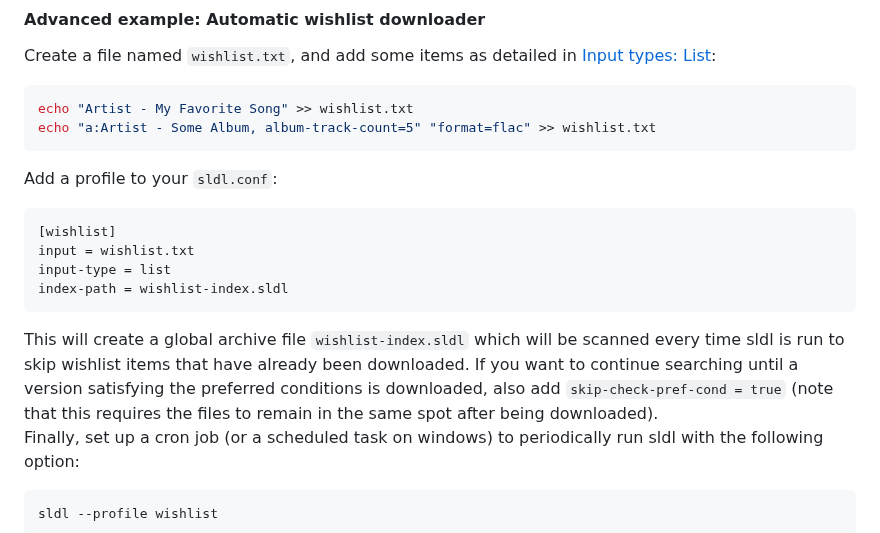
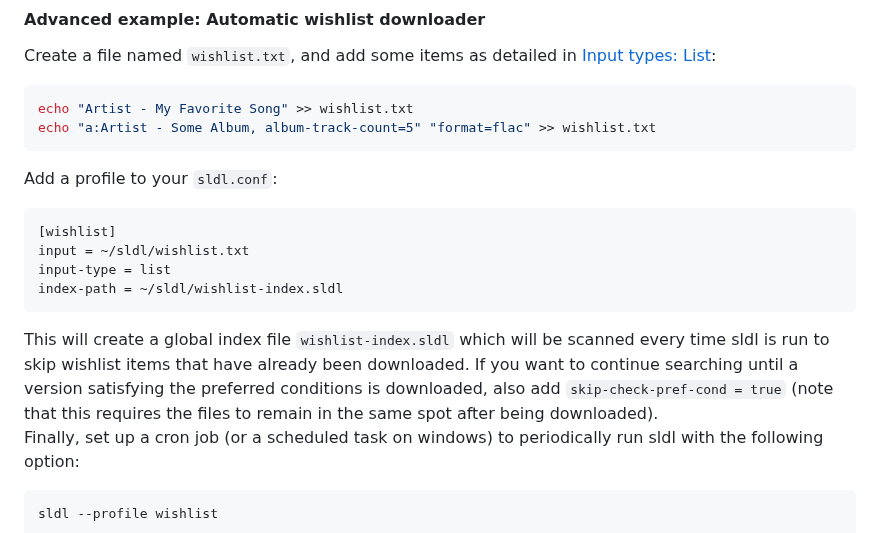
Before and after one commit to fiso64/slsk-batchdl, a Markdown page: README.md, the part around the change. Rendered like a GitHub page.

````diff
--- a/README.md
+++ b/README.md
@@ -551,11 +551,11 @@ echo "a:Artist - Some Album, album-track-count=5" "format=flac" >> wishlist.txt
 Add a profile to your `sldl.conf`:
 ```
 [wishlist]
-input = wishlist.txt
+input = ~/sldl/wishlist.txt
 input-type = list
-index-path = wishlist-index.sldl
+index-path = ~/sldl/wishlist-index.sldl
 ```
-This will create a global archive file `wishlist-index.sldl` which will be scanned every time sldl is run to skip wishlist items that have already been downloaded. If you want to continue searching until a version satisfying the preferred conditions is downloaded, also add `skip-check-pref-cond = true` (note that this requires the files to remain in the same spot after being downloaded).
+This will create a global index file `wishlist-index.sldl` which will be scanned every time sldl is run to skip wishlist items that have already been downloaded. If you want to continue searching until a version satisfying the preferred conditions is downloaded, also add `skip-check-pref-cond = true` (note that this requires the files to remain in the same spot after being downloaded).
 Finally, set up a cron job (or a scheduled task on windows) to periodically run sldl with the following option:
 ```
 sldl --profile wishlist
````
